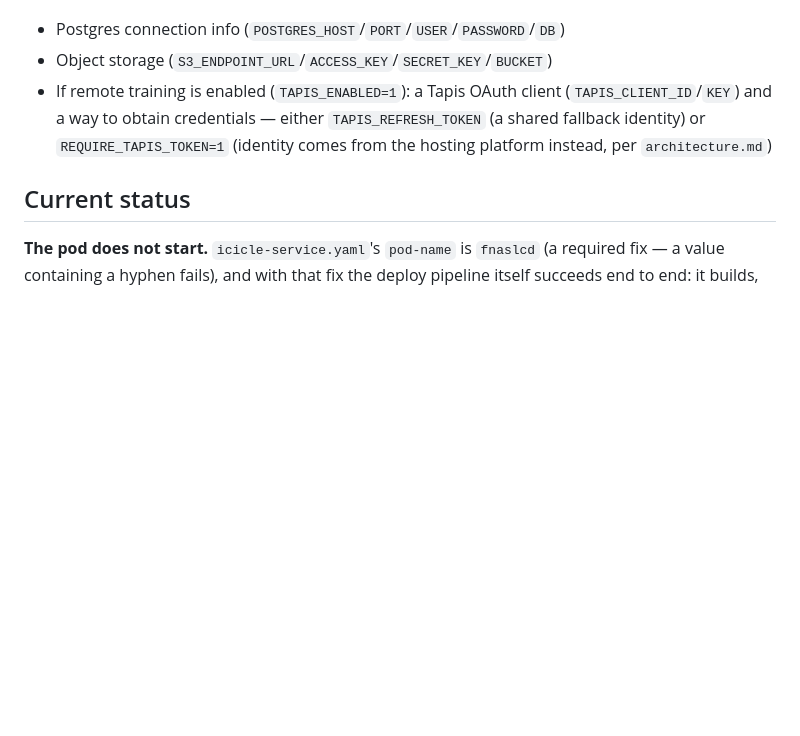
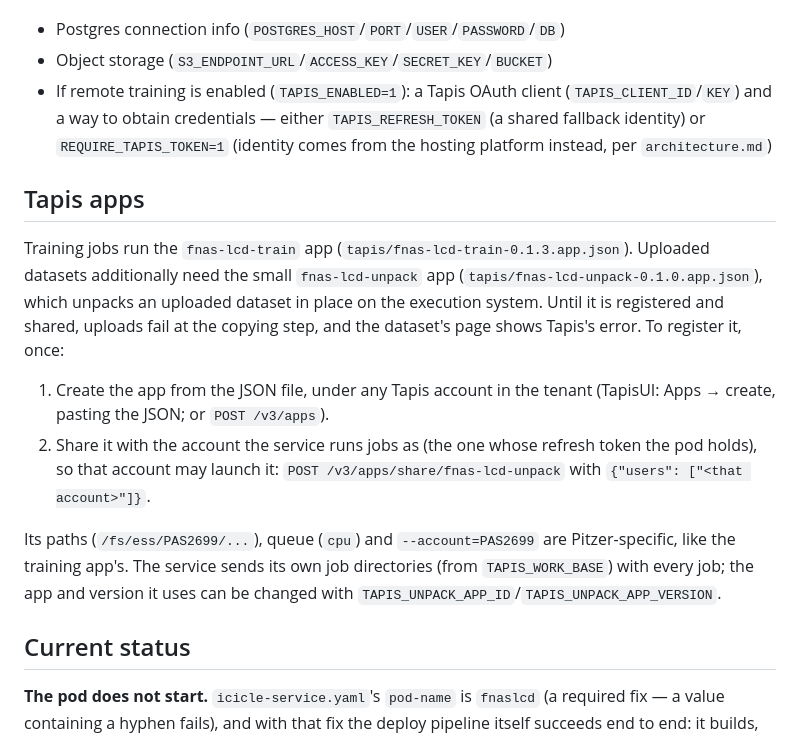
Before and after one commit to ICICLE-ai/FNAS-LCD, a Markdown page: docs/deployment.md, the part around the change. Rendered like a GitHub page; blank space fills up the shorter version.

```diff
--- a/docs/deployment.md
+++ b/docs/deployment.md
@@ -39,6 +39,26 @@ running pod needs:
   `REQUIRE_TAPIS_TOKEN=1` (identity comes from the hosting platform
   instead, per `architecture.md`)
 
+## Tapis apps
+
+Training jobs run the `fnas-lcd-train` app (`tapis/fnas-lcd-train-0.1.3.app.json`).
+Uploaded datasets additionally need the small `fnas-lcd-unpack` app
+(`tapis/fnas-lcd-unpack-0.1.0.app.json`), which unpacks an uploaded dataset in
+place on the execution system. Until it is registered and shared, uploads fail
+at the copying step, and the dataset's page shows Tapis's error. To register
+it, once:
+
+1. Create the app from the JSON file, under any Tapis account in the tenant
+   (TapisUI: Apps → create, pasting the JSON; or `POST /v3/apps`).
+2. Share it with the account the service runs jobs as (the one whose
+   refresh token the pod holds), so that account may launch it:
+   `POST /v3/apps/share/fnas-lcd-unpack` with `{"users": ["<that account>"]}`.
+
+Its paths (`/fs/ess/PAS2699/...`), queue (`cpu`) and `--account=PAS2699` are
+Pitzer-specific, like the training app's. The service sends its own job
+directories (from `TAPIS_WORK_BASE`) with every job; the app and version it
+uses can be changed with `TAPIS_UNPACK_APP_ID`/`TAPIS_UNPACK_APP_VERSION`.
+
 ## Current status
 
 **The pod does not start.** `icicle-service.yaml`'s `pod-name` is
```
Also changed, not shown: README.md (+17 -5 lines).
